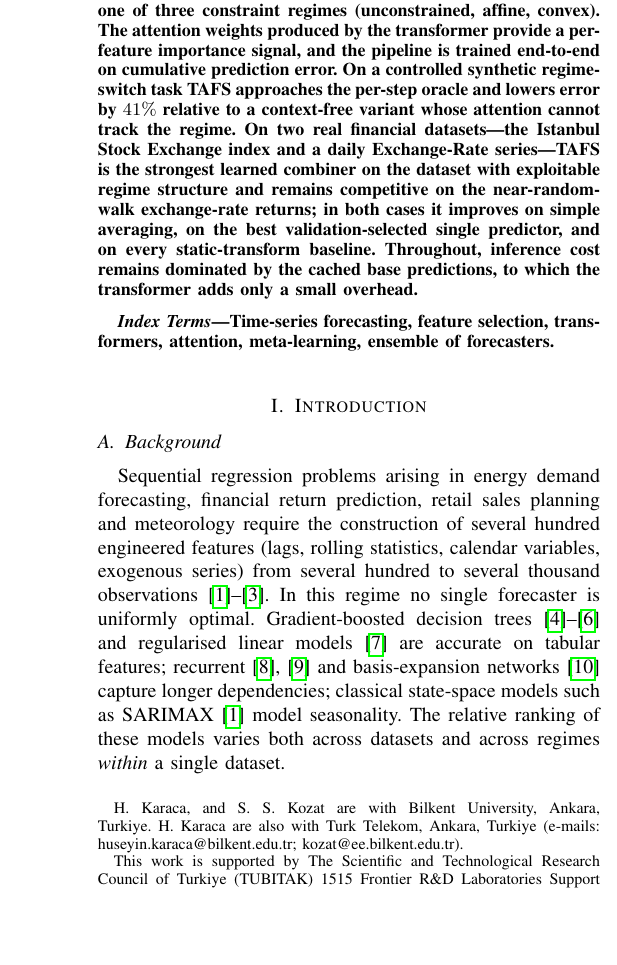
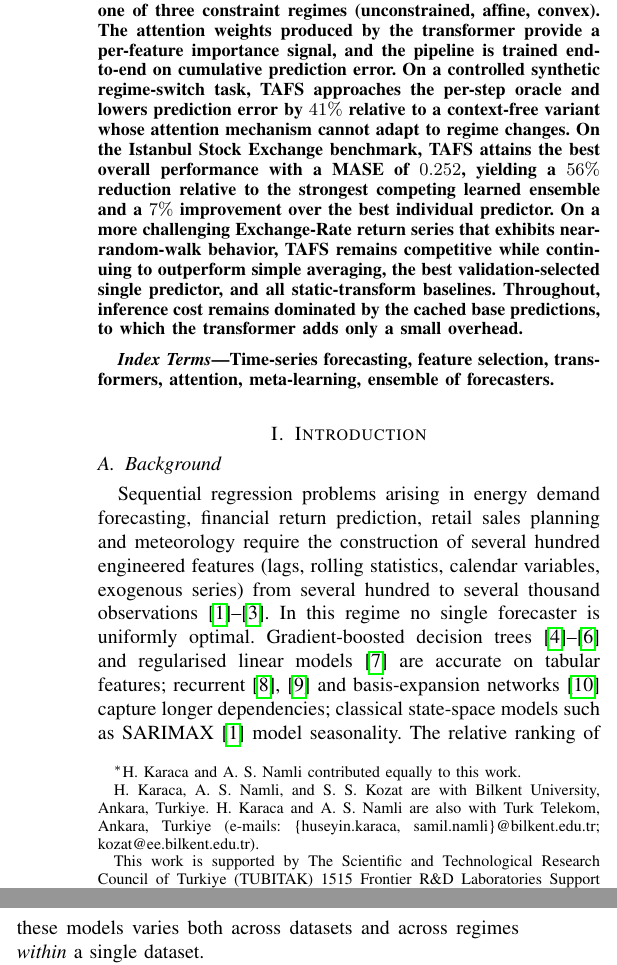
Before and after one commit to huseyin-karaca/tafs, a LaTeX paper (reports/tafs/main.tex): part of one column of page 1 of 8 before the commit and two parts of the columns of page 1 of 8 after it, the two joined at a grey line, cut so that both start at the same text, the shorter picture padded with empty space. Compiled offline with pdfLaTeX.

Commit message:
Revise abstract and contributions wording

```diff
--- a/reports/tafs/main.tex
+++ b/reports/tafs/main.tex
@@ -24,10 +24,11 @@
 \begin{document}
 
 \title{TAFS: Transformer-Attentive Feature Selection for Sequential Regression}
-
-\author{Huseyin~Karaca,
+\author{Huseyin~Karaca$^{*}$,
+        A.~Samil~Namli$^{*}$,
         and Suleyman S.~Kozat,~\IEEEmembership{Senior~Member,~IEEE}
-\thanks{H. Karaca, and S. S. Kozat are with Bilkent University, Ankara, Turkiye. H. Karaca are also with Turk Telekom, Ankara, Turkiye (e-mails: huseyin.karaca@bilkent.edu.tr; kozat@ee.bilkent.edu.tr).}%
+\thanks{$^{*}$H. Karaca and A. S. Namli contributed equally to this work.}
+\thanks{H. Karaca, A. S. Namli, and S. S. Kozat are with Bilkent University, Ankara, Turkiye. H. Karaca and A. S. Namli are also with Turk Telekom, Ankara, Turkiye (e-mails: \{huseyin.karaca, samil.namli\}@bilkent.edu.tr; kozat@ee.bilkent.edu.tr).}%
 \thanks{This work is supported by The Scientific and Technological Research Council of Turkiye (TUBITAK) 1515 Frontier R\&D Laboratories Support Program for Turk Telekom 6G R\&D Lab under project number 5249902, and by the TUBITAK 2210-A program.}%
 }
 % \markboth{Preprint -- TAFS}{Anonymous: TAFS}
@@ -36,7 +37,7 @@
 \maketitle
 
 \begin{abstract}
-This article addresses one-step sequential regression in regimes where the input is a high-dimensional vector of engineered features and the underlying data-generating process is non-stationary. In this setting, a fixed pool of pretrained base forecasters covers complementary regions of the input space, and the operational question is how to combine them in a manner that tracks the time-varying importance of the features. We introduce TAFS, a framework that treats each engineered feature as a token, processes it with a feature-axis transformer conditioned on a context summary of the recent history, and reads out combination weights over the base forecasters under one of three constraint regimes (unconstrained, affine, convex). The attention weights produced by the transformer provide a per-feature importance signal, and the pipeline is trained end-to-end on cumulative prediction error. On a controlled synthetic regime-switch task TAFS approaches the per-step oracle and lowers error by $41\%$ relative to a context-free variant whose attention cannot track the regime. On two real financial datasets---the Istanbul Stock Exchange index and a daily Exchange-Rate series---TAFS is the strongest learned combiner on the dataset with exploitable regime structure and remains competitive on the near-random-walk exchange-rate returns; in both cases it improves on simple averaging, on the best validation-selected single predictor, and on every static-transform baseline. Throughout, inference cost remains dominated by the cached base predictions, to which the transformer adds only a small overhead.
+This article addresses one-step sequential regression in regimes where the input is a high-dimensional vector of engineered features and the underlying data-generating process is non-stationary. In this setting, a fixed pool of pretrained base forecasters covers complementary regions of the input space, and the operational question is how to combine them in a manner that tracks the time-varying importance of the features. We introduce TAFS, a framework that treats each engineered feature as a token, processes it with a feature-axis transformer conditioned on a context summary of the recent history, and reads out combination weights over the base forecasters under one of three constraint regimes (unconstrained, affine, convex). The attention weights produced by the transformer provide a per-feature importance signal, and the pipeline is trained end-to-end on cumulative prediction error. On a controlled synthetic regime-switch task, TAFS approaches the per-step oracle and lowers prediction error by $41\%$ relative to a context-free variant whose attention mechanism cannot adapt to regime changes. On the Istanbul Stock Exchange benchmark, TAFS attains the best overall performance with a MASE of $0.252$, yielding a $56\%$ reduction relative to the strongest competing learned ensemble and a $7\%$ improvement over the best individual predictor. On a more challenging Exchange-Rate return series that exhibits near-random-walk behavior, TAFS remains competitive while continuing to outperform simple averaging, the best validation-selected single predictor, and all static-transform baselines. Throughout, inference cost remains dominated by the cached base predictions, to which the transformer adds only a small overhead.
 % We also discuss a short convergence argument for the smooth-loss case.
 \end{abstract}
 
```
Also changed, not shown: reports/tafs/main.tex (15 more changed lines).
